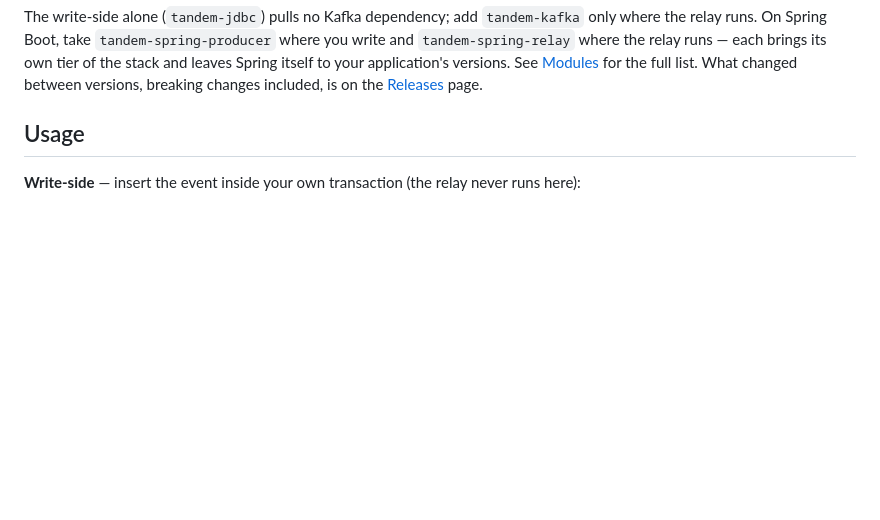
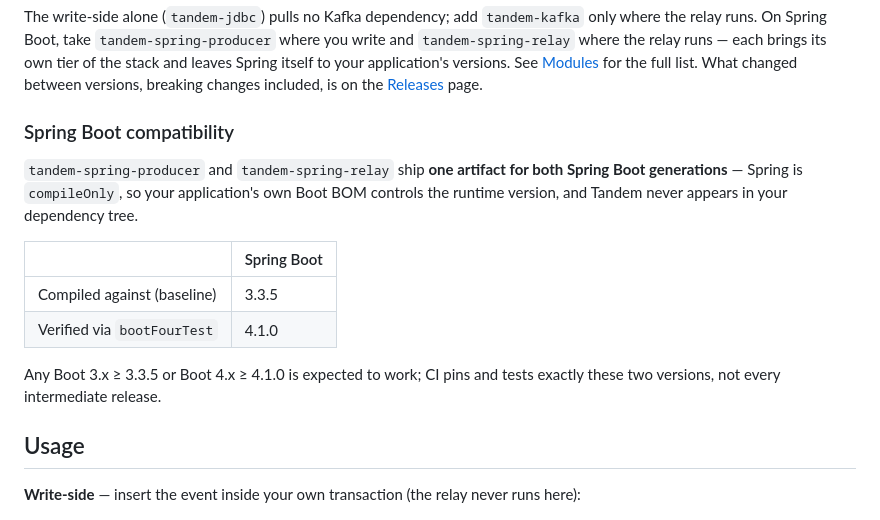
Before and after one commit to alirux/tandem, a Markdown page: README.md, the part around the change. Rendered like a GitHub page; blank space fills up the shorter version.

Commit message:
Document the Spring Boot version range tandem-spring-* actually supports
Adopters had no way to see the tested Boot 3.x/4.x baseline versions
without reading the Gradle version catalog directly.

```diff
--- a/README.md
+++ b/README.md
@@ -161,6 +161,20 @@ relay runs. On Spring Boot, take `tandem-spring-producer` where you write and `t
 where the relay runs — each brings its own tier of the stack and leaves Spring itself to your
 application's versions. See [Modules](#modules) for the full list. What changed between versions,
 breaking changes included, is on the [Releases](https://github.com/alirux/tandem/releases) page.
+
+### Spring Boot compatibility
+
+`tandem-spring-producer` and `tandem-spring-relay` ship **one artifact for both Spring Boot
+generations** — Spring is `compileOnly`, so your application's own Boot BOM controls the runtime
+version, and Tandem never appears in your dependency tree.
+
+| | Spring Boot |
+|---|---|
+| Compiled against (baseline) | 3.3.5 |
+| Verified via `bootFourTest` | 4.1.0 |
+
+Any Boot 3.x ≥ 3.3.5 or Boot 4.x ≥ 4.1.0 is expected to work; CI pins and tests exactly these two
+versions, not every intermediate release.
 
 ## Usage
 
```
